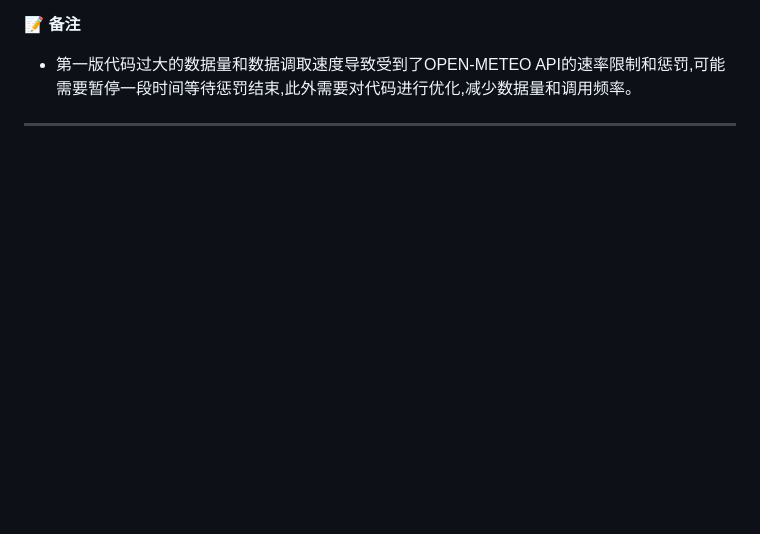
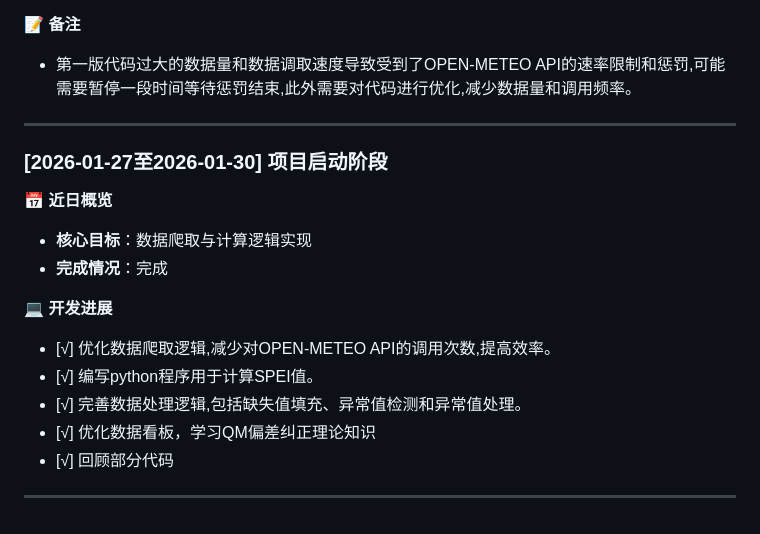
Before and after one commit to disminde/gra-env-dev, a Markdown page: dev-log.md, the part around the change. Rendered like a GitHub page; blank space fills up the shorter version.

Commit message:
feat:更新日志

```diff
--- a/dev-log.md
+++ b/dev-log.md
@@ -70,3 +70,18 @@
 - 第一版代码过大的数据量和数据调取速度导致受到了OPEN-METEO API的速率限制和惩罚,可能需要暂停一段时间等待惩罚结束,此外需要对代码进行优化,减少数据量和调用频率。
 
 ---
+
+### [2026-01-27至2026-01-30] 项目启动阶段
+
+**📅 近日概览**
+- **核心目标**：数据爬取与计算逻辑实现
+- **完成情况**：完成
+
+**💻 开发进展**
+- [√] 优化数据爬取逻辑,减少对OPEN-METEO API的调用次数,提高效率。
+- [√] 编写python程序用于计算SPEI值。
+- [√] 完善数据处理逻辑,包括缺失值填充、异常值检测和异常值处理。
+- [√] 优化数据看板，学习QM偏差纠正理论知识
+- [√] 回顾部分代码
+
+---
```
